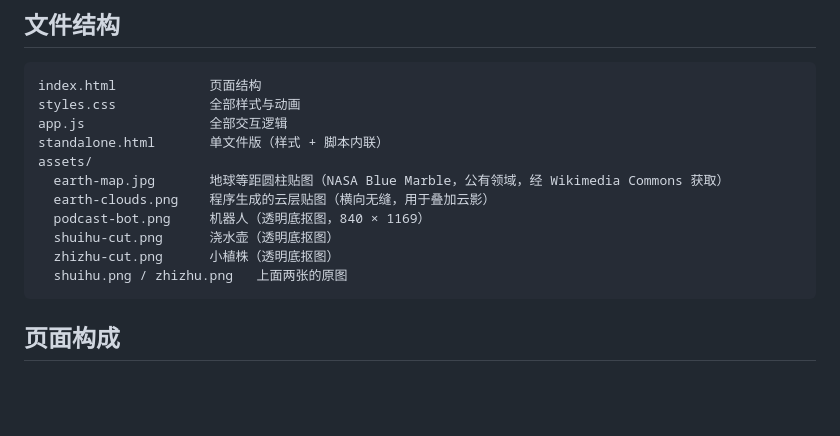
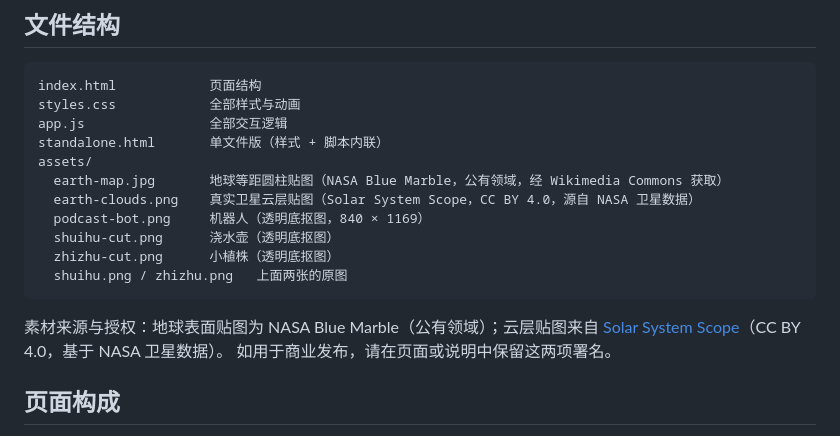
Before and after one commit to DDD494/duans, a Markdown page: README.md, the part around the change. Drawn GitHub-style; blank space fills up the shorter version.

Commit message:
补充地球素材署名（NASA Blue Marble 公有领域 / Solar System Scope CC BY 4.0）

````diff
--- a/README.md
+++ b/README.md
@@ -17,12 +17,16 @@ app.js                全部交互逻辑
 standalone.html       单文件版（样式 + 脚本内联）
 assets/
   earth-map.jpg       地球等距圆柱贴图（NASA Blue Marble，公有领域，经 Wikimedia Commons 获取）
-  earth-clouds.png    程序生成的云层贴图（横向无缝，用于叠加云影）
+  earth-clouds.png    真实卫星云层贴图（Solar System Scope，CC BY 4.0，源自 NASA 卫星数据）
   podcast-bot.png     机器人（透明底抠图，840 × 1169）
   shuihu-cut.png      浇水壶（透明底抠图）
   zhizhu-cut.png      小植株（透明底抠图）
   shuihu.png / zhizhu.png   上面两张的原图
 ```
+
+素材来源与授权：地球表面贴图为 NASA Blue Marble（公有领域）；云层贴图来自
+[Solar System Scope](https://www.solarsystemscope.com/textures/)（CC BY 4.0，基于 NASA 卫星数据）。
+如用于商业发布，请在页面或说明中保留这两项署名。
 
 ## 页面构成
 
````
Also changed, not shown: 对接说明.md (+1 -1 lines).
